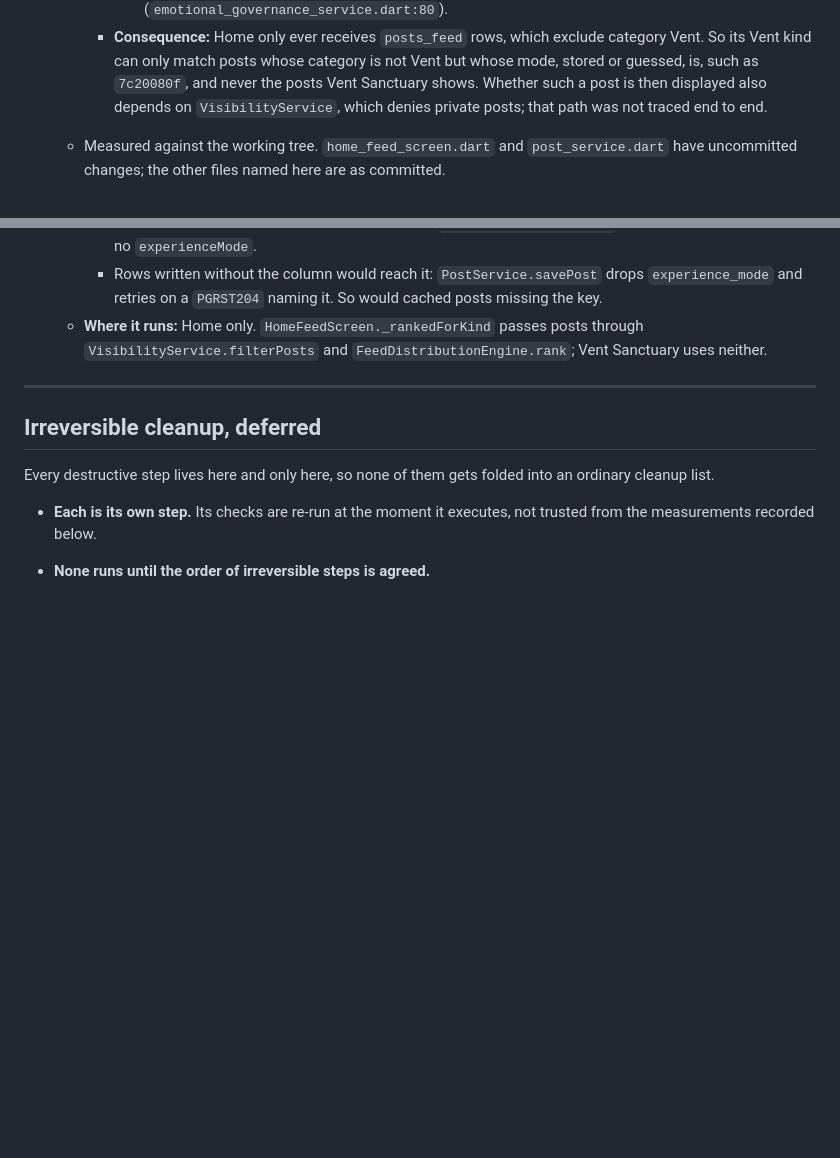
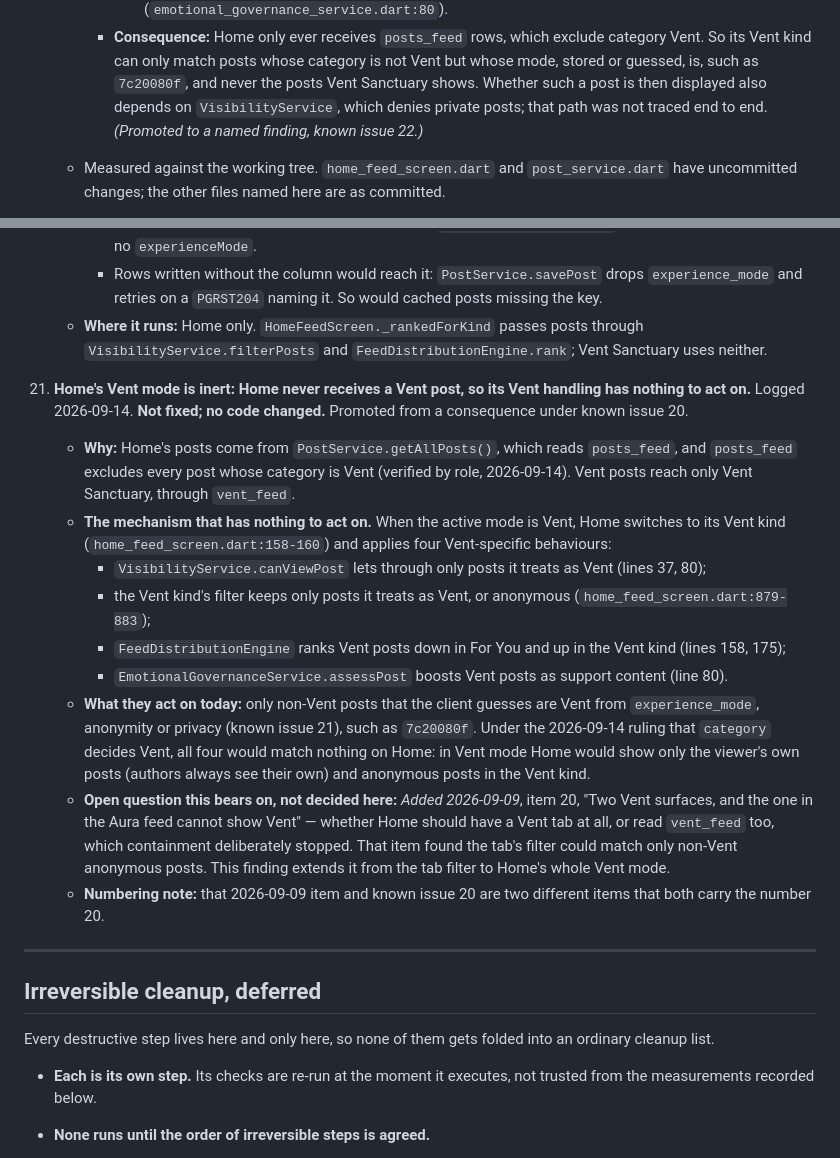
Before and after one commit to Darcell1208/trulura-starter, a Markdown page: docs/TruLura_Build_Status.md, 2 parts joined by grey strips. Drawn GitHub-style; blank space fills up the shorter version.

Commit message:
Note the Constitution was committed before review; name Home's inert Vent mode as known issue 22
DR-5 gains a note: the new Constitution (c5f7be7) was committed and pushed
before the Product Owner reviewed it, and the Product Owner chose to review it
in place rather than revert.

Known issue 22, logged and not fixed: Home's Vent mode is inert. Home reads
posts_feed, which excludes every Vent-category post, so the four Vent-specific
behaviours it applies in Vent mode (VisibilityService, the Vent kind's filter,
FeedDistributionEngine's Vent biases, EmotionalGovernanceService's support
boost) act today only on non-Vent posts guessed to be Vent, and under the
ruling that category decides Vent they would match nothing. Linked to the open
question from 2026-09-09 about whether Home should have a Vent tab at all, and
promoted from a consequence under known issue 20, which now points at it.

Also recorded: Build Status has two different items numbered 20 (the
2026-09-09 Vent-surfaces item and known issue 20).

Co-Authored-By: Claude Opus 5 (1M context) <noreply@anthropic.com>

```diff
--- a/docs/TruLura_Build_Status.md
+++ b/docs/TruLura_Build_Status.md
@@ -395,7 +395,8 @@ Top blockers, unchanged:
         category is not Vent but whose mode, stored or guessed, is, such as
         `7c20080f`, and never the posts Vent Sanctuary shows. Whether such a
         post is then displayed also depends on `VisibilityService`, which denies
-        private posts; that path was not traced end to end.
+        private posts; that path was not traced end to end. *(Promoted to a
+        named finding, known issue 22.)*
     - Measured against the working tree. `home_feed_screen.dart` and
       `post_service.dart` have uncommitted changes; the other files named here
       are as committed.
@@ -432,6 +433,39 @@ Top blockers, unchanged:
     - **Where it runs:** Home only. `HomeFeedScreen._rankedForKind` passes
       posts through `VisibilityService.filterPosts` and
       `FeedDistributionEngine.rank`; Vent Sanctuary uses neither.
+
+22. **Home's Vent mode is inert: Home never receives a Vent post, so its Vent
+    handling has nothing to act on.** Logged 2026-09-14. **Not fixed; no code
+    changed.** Promoted from a consequence under known issue 20.
+    - **Why:** Home's posts come from `PostService.getAllPosts()`, which reads
+      `posts_feed`, and `posts_feed` excludes every post whose category is
+      Vent (verified by role, 2026-09-14). Vent posts reach only Vent
+      Sanctuary, through `vent_feed`.
+    - **The mechanism that has nothing to act on.** When the active mode is
+      Vent, Home switches to its Vent kind (`home_feed_screen.dart:158-160`) and
+      applies four Vent-specific behaviours:
+      - `VisibilityService.canViewPost` lets through only posts it treats as
+        Vent (lines 37, 80);
+      - the Vent kind's filter keeps only posts it treats as Vent, or anonymous
+        (`home_feed_screen.dart:879-883`);
+      - `FeedDistributionEngine` ranks Vent posts down in For You and up in the
+        Vent kind (lines 158, 175);
+      - `EmotionalGovernanceService.assessPost` boosts Vent posts as support
+        content (line 80).
+    - **What they act on today:** only non-Vent posts that the client guesses
+      are Vent from `experience_mode`, anonymity or privacy (known issue 21),
+      such as `7c20080f`. Under the 2026-09-14 ruling that `category` decides
+      Vent, all four would match nothing on Home: in Vent mode Home would show
+      only the viewer's own posts (authors always see their own) and anonymous
+      posts in the Vent kind.
+    - **Open question this bears on, not decided here:** *Added 2026-09-09*,
+      item 20, "Two Vent surfaces, and the one in the Aura feed cannot show
+      Vent" — whether Home should have a Vent tab at all, or read `vent_feed`
+      too, which containment deliberately stopped. That item found the tab's
+      filter could match only non-Vent anonymous posts. This finding extends it
+      from the tab filter to Home's whole Vent mode.
+    - **Numbering note:** that 2026-09-09 item and known issue 20 are two
+      different items that both carry the number 20.
 
 ---
 
```
Also changed, not shown: docs/TruLura_PO_Decision_Record_2026-09-14.md (+1 -0 lines).
